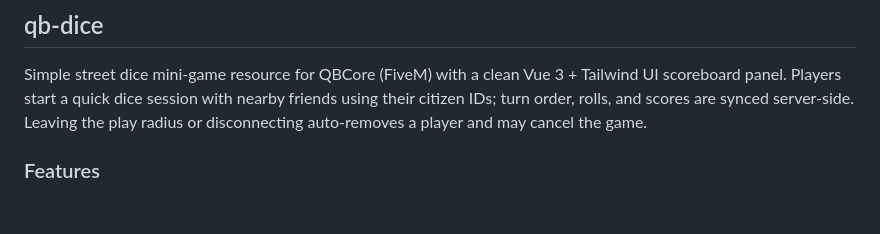
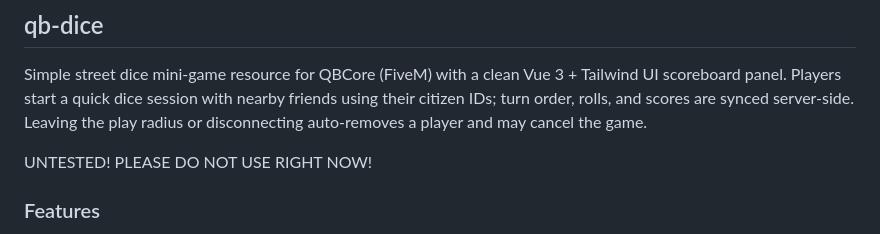
Before and after one commit to adrianmejias/qb-dice, a Markdown page: README.md, the part around the change. GitHub-like rendering; blank space fills up the shorter version.

Commit message:
Add warning to README: UNTESTED! PLEASE DO NOT USE RIGHT NOW!

```diff
--- a/README.md
+++ b/README.md
@@ -1,6 +1,8 @@
 ## qb-dice
 
 Simple street dice mini‑game resource for QBCore (FiveM) with a clean Vue 3 + Tailwind UI scoreboard panel. Players start a quick dice session with nearby friends using their citizen IDs; turn order, rolls, and scores are synced server‑side. Leaving the play radius or disconnecting auto‑removes a player and may cancel the game.
+
+UNTESTED! PLEASE DO NOT USE RIGHT NOW!
 
 ### Features
 - /dice command to start a multiplayer dice game (up to configurable max players)
```
